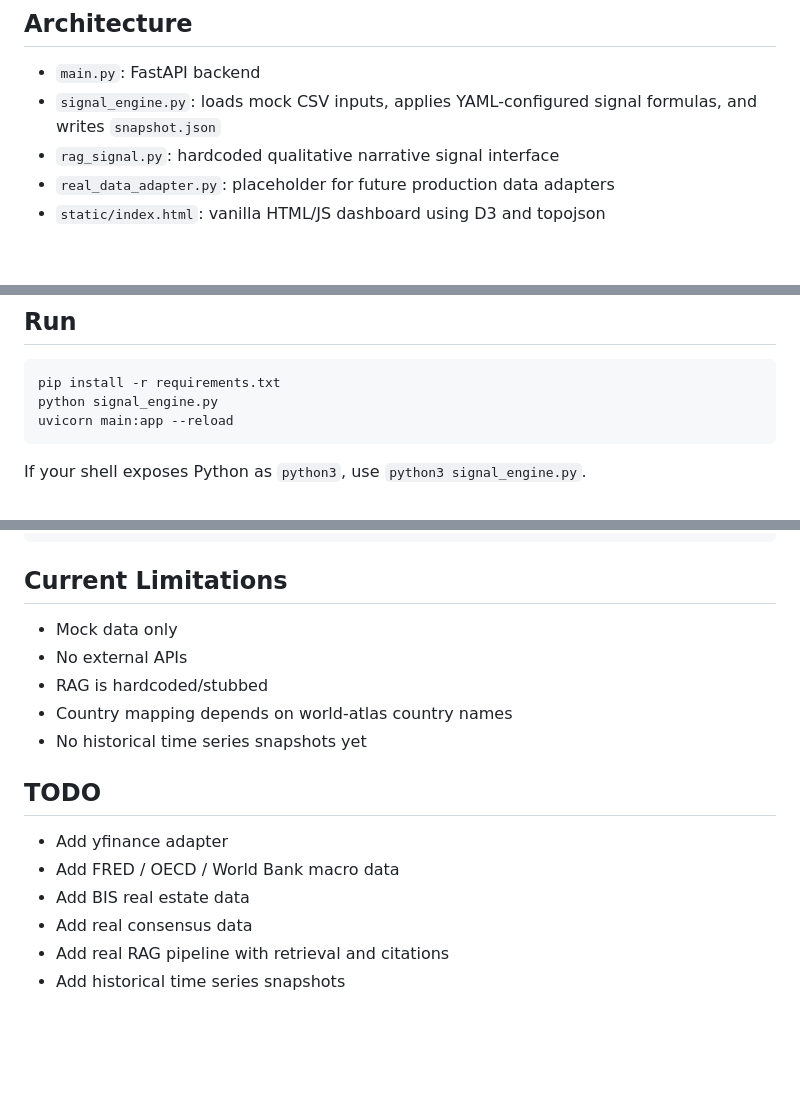
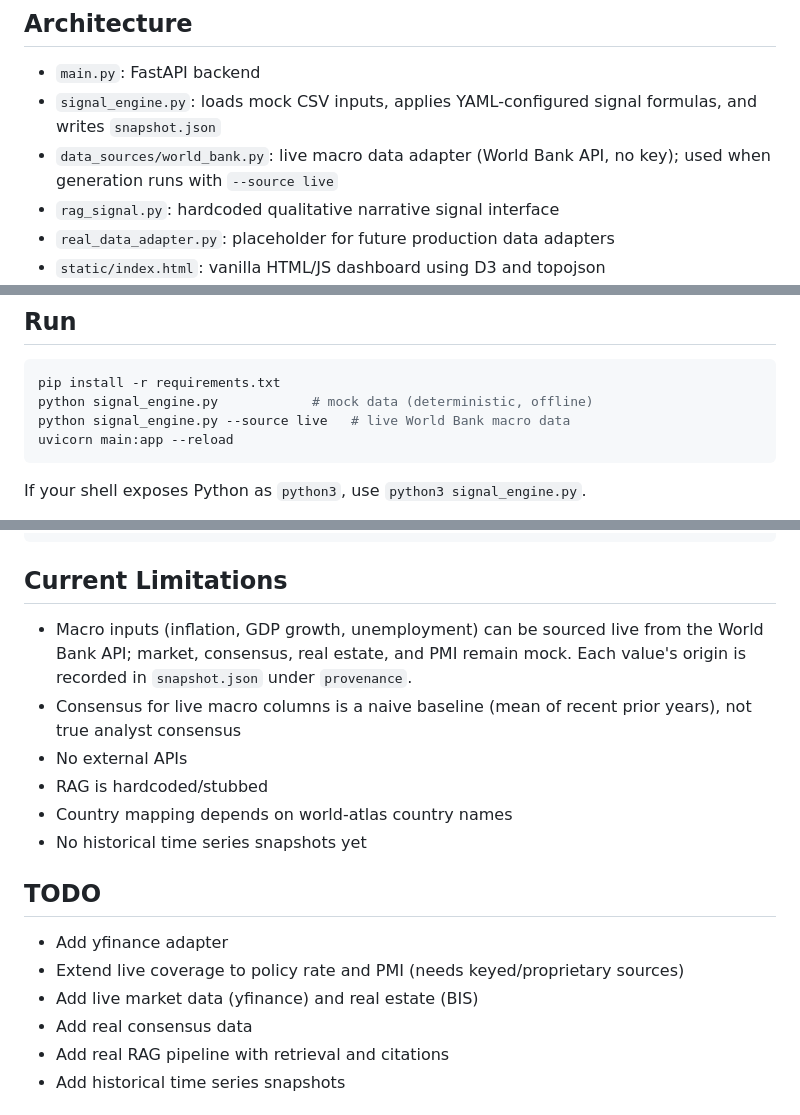
Before and after one commit to z26qin/MacroMind, a Markdown page: README.md, 3 parts joined by grey strips. GitHub-like rendering; blank space fills up the shorter version.

Commit message:
docs: document live World Bank macro source and provenance
Co-Authored-By: Claude Opus 4.8 <noreply@anthropic.com>

````diff
--- a/README.md
+++ b/README.md
@@ -6,6 +6,7 @@ A runnable prototype macro dashboard for cross-asset signals across a small, exp
 
 - `main.py`: FastAPI backend
 - `signal_engine.py`: loads mock CSV inputs, applies YAML-configured signal formulas, and writes `snapshot.json`
+- `data_sources/world_bank.py`: live macro data adapter (World Bank API, no key); used when generation runs with `--source live`
 - `rag_signal.py`: hardcoded qualitative narrative signal interface
 - `real_data_adapter.py`: placeholder for future production data adapters
 - `static/index.html`: vanilla HTML/JS dashboard using D3 and topojson
@@ -73,7 +74,8 @@ Clicking one of those countries shows both the map country and the synthetic Eur
 
 ```bash
 pip install -r requirements.txt
-python signal_engine.py
+python signal_engine.py            # mock data (deterministic, offline)
+python signal_engine.py --source live   # live World Bank macro data
 uvicorn main:app --reload
 ```
 
@@ -91,7 +93,8 @@ pytest
 
 ## Current Limitations
 
-- Mock data only
+- Macro inputs (inflation, GDP growth, unemployment) can be sourced live from the World Bank API; market, consensus, real estate, and PMI remain mock. Each value's origin is recorded in `snapshot.json` under `provenance`.
+- Consensus for live macro columns is a naive baseline (mean of recent prior years), not true analyst consensus
 - No external APIs
 - RAG is hardcoded/stubbed
 - Country mapping depends on world-atlas country names
@@ -100,8 +103,8 @@ pytest
 ## TODO
 
 - Add yfinance adapter
-- Add FRED / OECD / World Bank macro data
-- Add BIS real estate data
+- Extend live coverage to policy rate and PMI (needs keyed/proprietary sources)
+- Add live market data (yfinance) and real estate (BIS)
 - Add real consensus data
 - Add real RAG pipeline with retrieval and citations
 - Add historical time series snapshots
````
